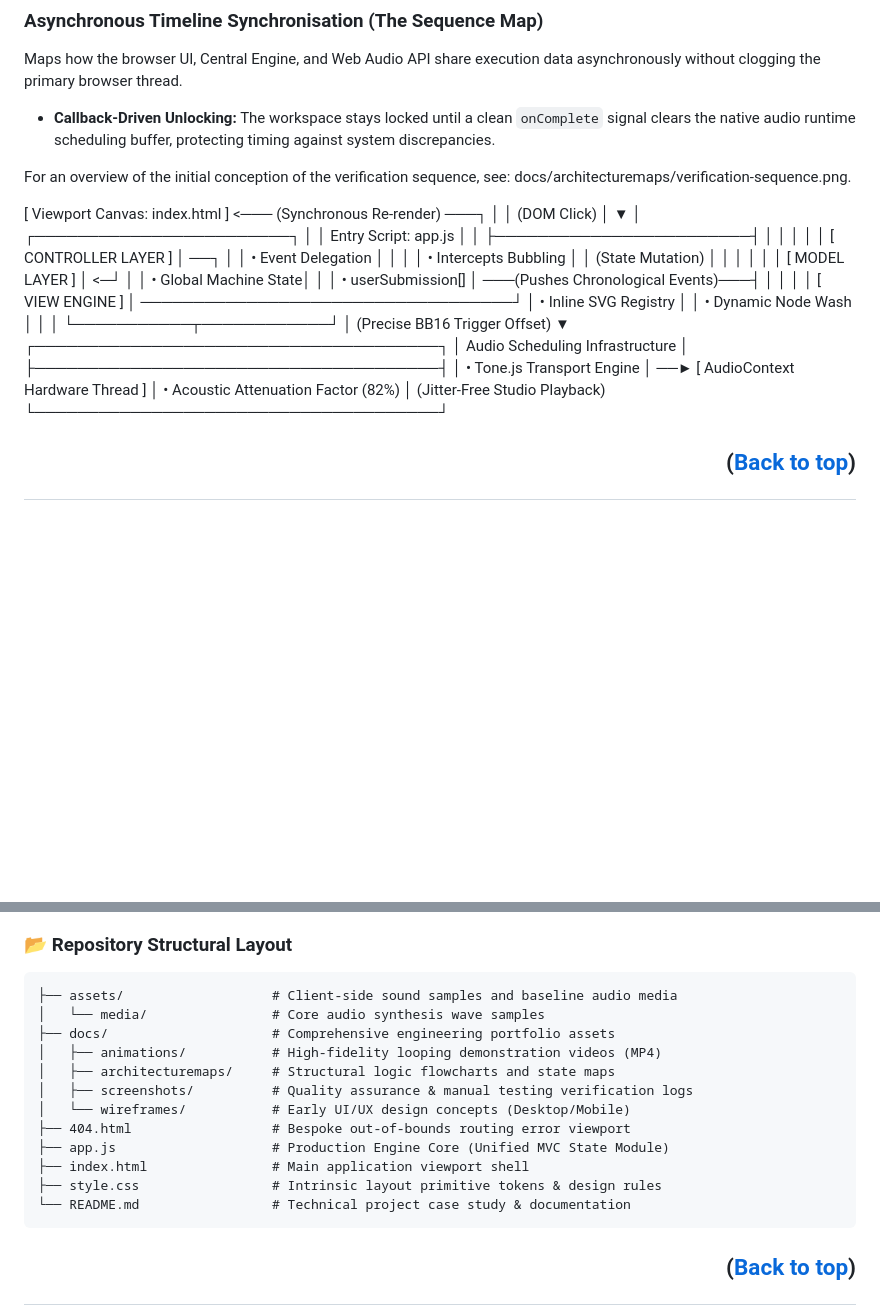
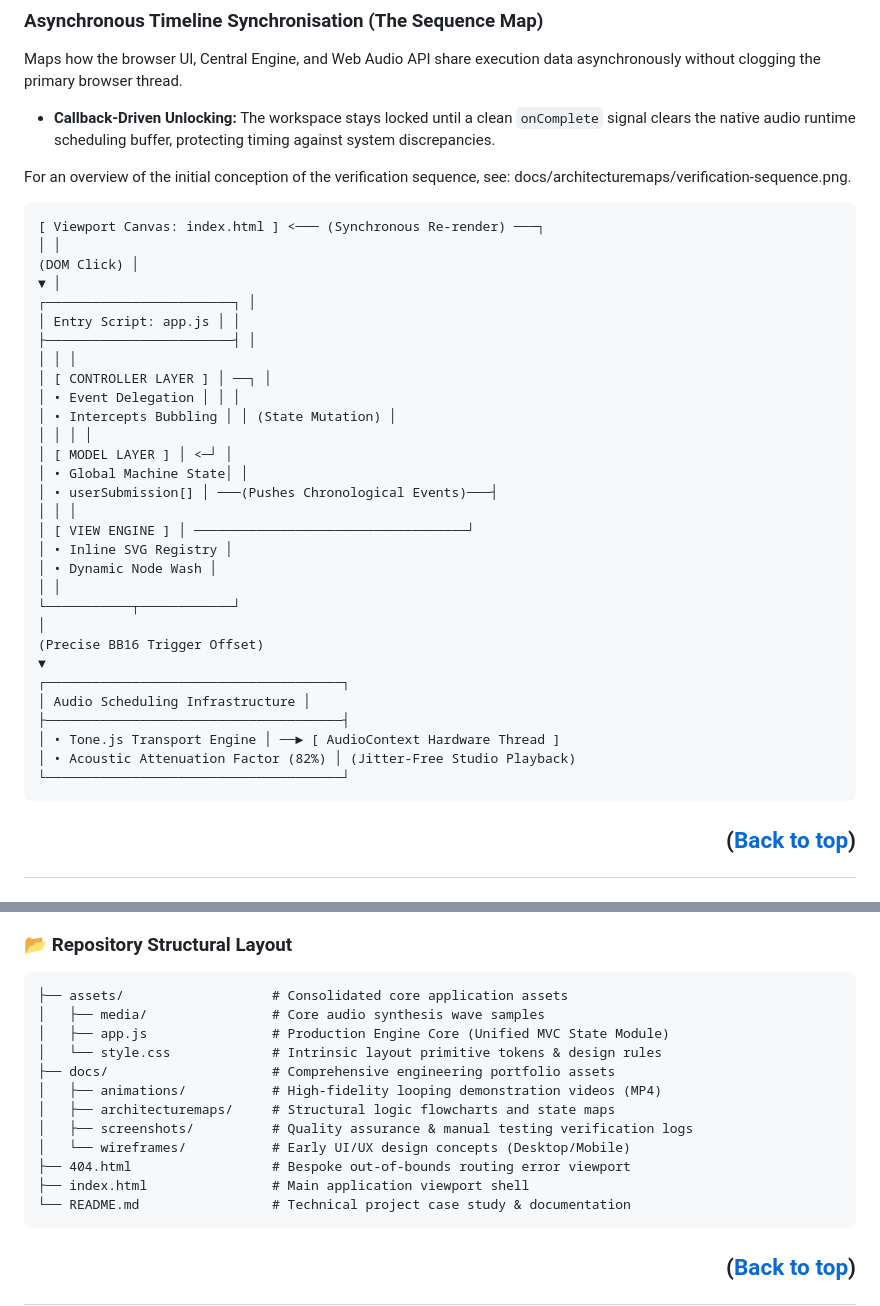
Before and after one commit to StockoL/solfaic, a Markdown page: README.md, 2 parts joined by grey strips. Rendered like a GitHub page; blank space fills up the shorter version.

Commit message:
chore: resolve layout issues in README for repository layout and architecture diagram

````diff
--- a/README.md
+++ b/README.md
@@ -172,6 +174,7 @@ Maps how the browser UI, Central Engine, and Web Audio API share execution data
 
 For an overview of the initial conception of the verification sequence, see: docs/architecturemaps/verification-sequence.png.
 
+```text
 [ Viewport Canvas: index.html ] <─── (Synchronous Re-render) ───┐
 │ │
 (DOM Click) │
@@ -202,6 +205,7 @@ For an overview of the initial conception of the verification sequence, see: doc
 │ • Tone.js Transport Engine │ ──► [ AudioContext Hardware Thread ]
 │ • Acoustic Attenuation Factor (82%) │ (Jitter-Free Studio Playback)
 └──────────────────────────────────────┘
+```
 
 ## <p align="right">(<a href="#top">Back to top</a>)</p>
 
@@ -309,17 +313,17 @@ Artificial Intelligence (LLMs) was utilised strictly as a "Pair Programmer" and
 ### 📂 Repository Structural Layout
 
 ```text
-├── assets/                   # Client-side sound samples and baseline audio media
-│   └── media/                # Core audio synthesis wave samples
+├── assets/                   # Consolidated core application assets
+│   ├── media/                # Core audio synthesis wave samples
+│   ├── app.js                # Production Engine Core (Unified MVC State Module)
+│   └── style.css             # Intrinsic layout primitive tokens & design rules
 ├── docs/                     # Comprehensive engineering portfolio assets
 │   ├── animations/           # High-fidelity looping demonstration videos (MP4)
 │   ├── architecturemaps/     # Structural logic flowcharts and state maps
 │   ├── screenshots/          # Quality assurance & manual testing verification logs
 │   └── wireframes/           # Early UI/UX design concepts (Desktop/Mobile)
 ├── 404.html                  # Bespoke out-of-bounds routing error viewport
-├── app.js                    # Production Engine Core (Unified MVC State Module)
 ├── index.html                # Main application viewport shell
-├── style.css                 # Intrinsic layout primitive tokens & design rules
 └── README.md                 # Technical project case study & documentation
 ```
 
````
Also changed, not shown: other parts of README.md (+2 -0 lines).
